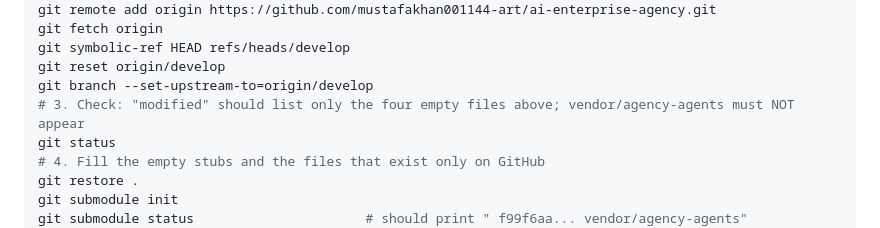
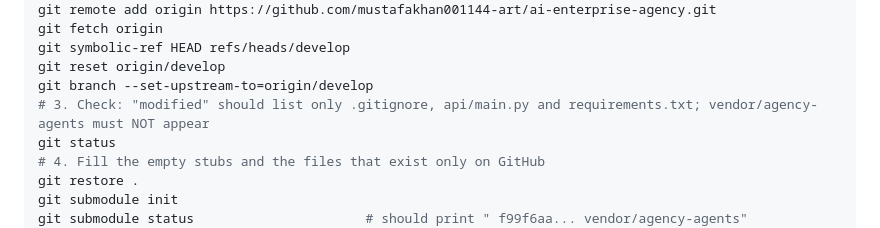
Before and after one commit to mustafakhan001144-art/ai-enterprise-agency, a Markdown page: docs/WINDOWS_RECOVERY.md, the part around the change. Drawn GitHub-style.

Commit message:
Correct the expected git status in the Windows sync steps
Co-Authored-By: Claude Opus 5.5 (1M context) <noreply@anthropic.com>
Claude-Session: https://claude.ai/code/session_01JCB1WJMMqSNTmK73Gkexy8

```diff
--- a/docs/WINDOWS_RECOVERY.md
+++ b/docs/WINDOWS_RECOVERY.md
@@ -35,7 +35,7 @@ git fetch origin
 git symbolic-ref HEAD refs/heads/develop
 git reset origin/develop
 git branch --set-upstream-to=origin/develop
-# 3. Check: "modified" should list only the four empty files above; vendor/agency-agents must NOT appear
+# 3. Check: "modified" should list only .gitignore, api/main.py and requirements.txt; vendor/agency-agents must NOT appear
 git status
 # 4. Fill the empty stubs and the files that exist only on GitHub
 git restore .
```
